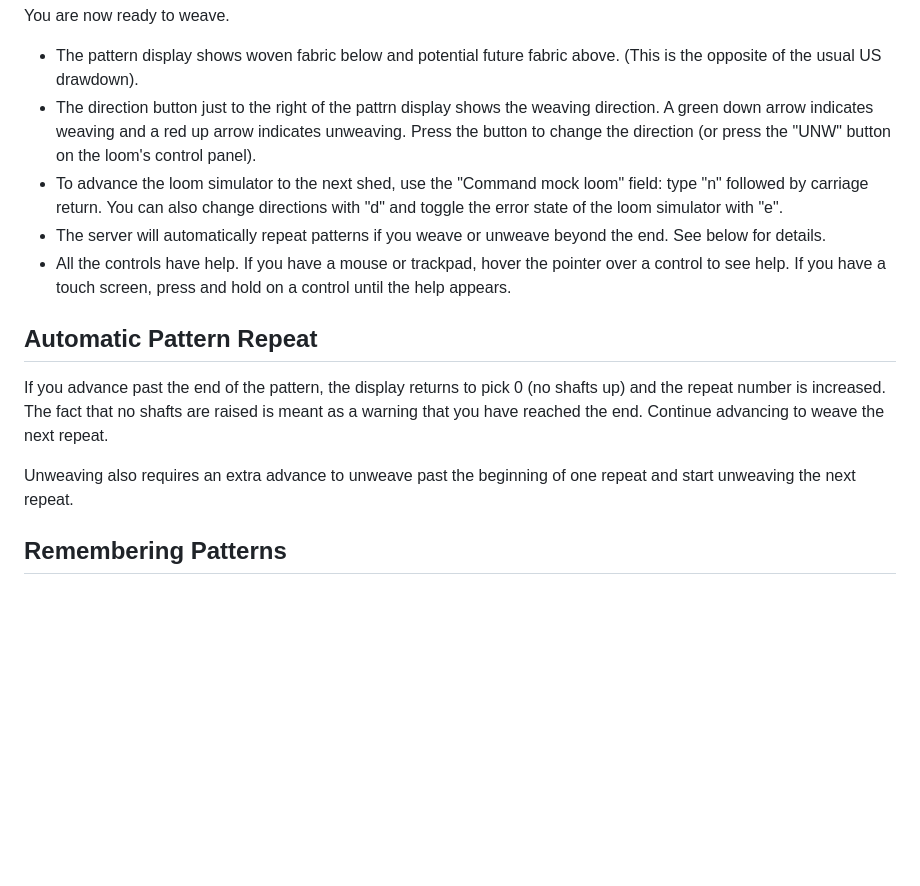
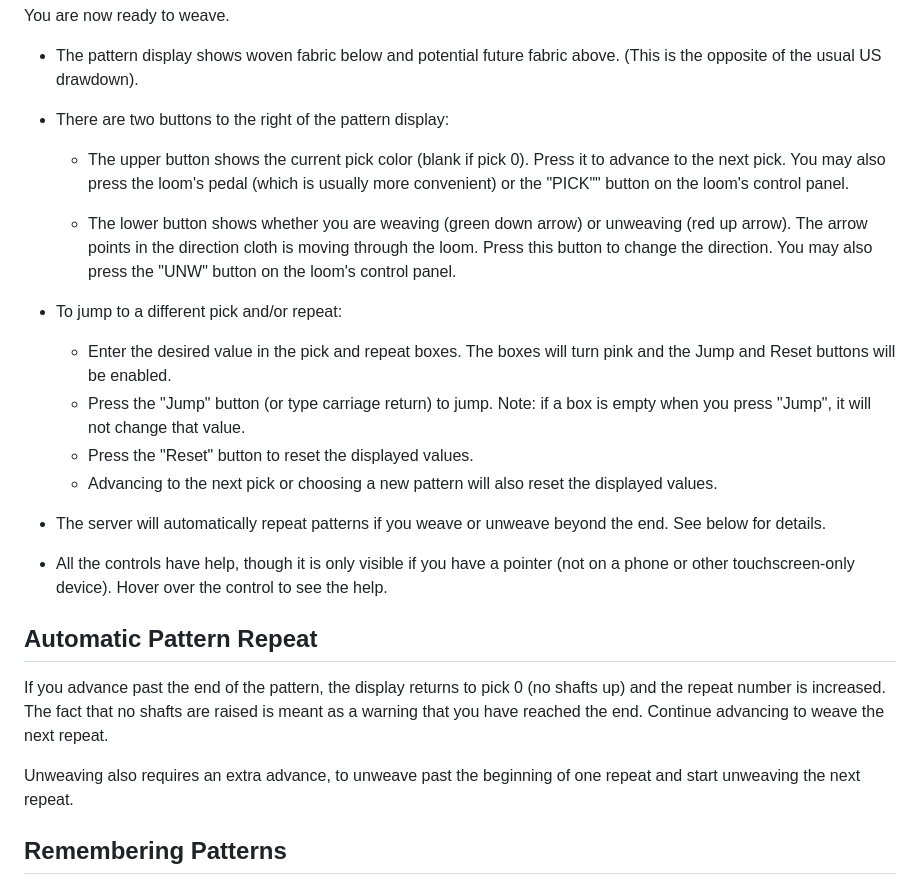
Before and after one commit to r-owen/seguin_web_server, a Markdown page: README.md, the part around the change. GitHub-like rendering; blank space fills up the shorter version.

```diff
--- a/README.md
+++ b/README.md
@@ -46,16 +46,29 @@ You are now ready to weave.
 
 * The pattern display shows woven fabric below and potential future fabric above.
   (This is the opposite of the usual US drawdown).
-* The direction button just to the right of the pattrn display shows the weaving direction.
-  A green down arrow indicates weaving and a red up arrow indicates unweaving.
-  Press the button to change the direction (or press the "UNW" button on the loom's control panel).
-* To advance the loom simulator to the next shed, use the "Command mock loom" field:
-  type "n" followed by carriage return.
-  You can also change directions with "d" and toggle the error state of the loom simulator with "e".
+* There are two buttons to the right of the pattern display:
+
+    * The upper button shows the current pick color (blank if pick 0).
+      Press it to advance to the next pick.
+      You may also press the loom's pedal (which is usually more convenient) or the "PICK"" button on the loom's control panel.
+
+    * The lower button shows whether you are weaving (green down arrow) or unweaving (red up arrow).
+      The arrow points in the direction cloth is moving through the loom.
+      Press this button to change the direction.
+      You may also press the "UNW" button on the loom's control panel.
+
+* To jump to a different pick and/or repeat:
+
+    * Enter the desired value in the pick and repeat boxes.
+      The boxes will turn pink and the Jump and Reset buttons will be enabled.
+    * Press the "Jump" button (or type carriage return) to jump.
+      Note: if a box is empty when you press "Jump", it will not change that value.
+    * Press the "Reset" button to reset the displayed values.
+    * Advancing to the next pick or choosing a new pattern will also reset the displayed values.
+
 * The server will automatically repeat patterns if you weave or unweave beyond the end. See below for details.
-* All the controls have help.
-  If you have a mouse or trackpad, hover the pointer over a control to see help.
-  If you have a touch screen, press and hold on a control until the help appears.
+* All the controls have help, though it is only visible if you have a pointer (not on a phone or other touchscreen-only device).
+  Hover over the control to see the help.
 
 ## Automatic Pattern Repeat
 
@@ -63,7 +76,7 @@ If you advance past the end of the pattern, the display returns to pick 0 (no sh
 The fact that no shafts are raised is meant as a warning that you have reached the end.
 Continue advancing to weave the next repeat.
 
-Unweaving also requires an extra advance to unweave past the beginning of one repeat and start unweaving the next repeat.
+Unweaving also requires an extra advance, to unweave past the beginning of one repeat and start unweaving the next repeat.
 
 ## Remembering Patterns
 
```
